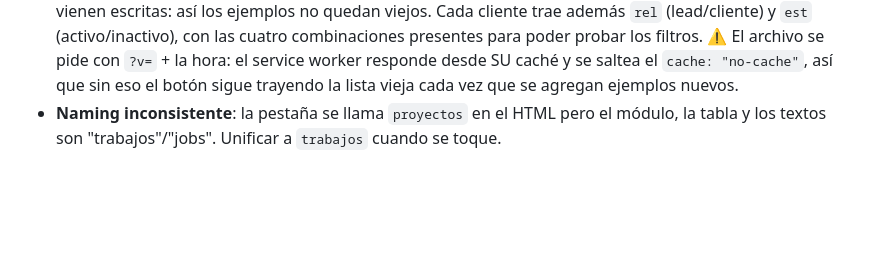
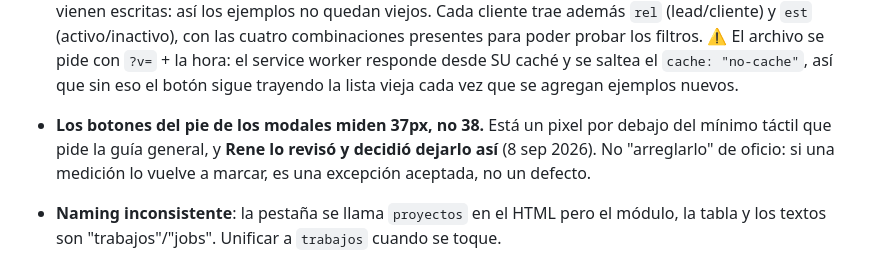
Before and after one commit to ReneValenzuela2114/onestop-hvac, a Markdown page: CLAUDE.md, the part around the change. GitHub-like rendering; blank space fills up the shorter version.

Commit message:
Los 37px del pie de los modales quedan asi, por decision de Rene
Queda escrito para que una medicion futura no lo vuelva a marcar como
defecto ni alguien lo "arregle" sin preguntar.

Co-Authored-By: Claude Opus 5 <noreply@anthropic.com>

```diff
--- a/CLAUDE.md
+++ b/CLAUDE.md
@@ -227,6 +227,11 @@ serio hasta que exista D1.**
   ⚠️ El archivo se pide con `?v=` + la hora: el service worker responde desde
   SU caché y se saltea el `cache: "no-cache"`, así que sin eso el botón sigue
   trayendo la lista vieja cada vez que se agregan ejemplos nuevos.
+- **Los botones del pie de los modales miden 37px, no 38.** Está un pixel por
+  debajo del mínimo táctil que pide la guía general, y **Rene lo revisó y
+  decidió dejarlo así** (8 sep 2026). No "arreglarlo" de oficio: si una
+  medición lo vuelve a marcar, es una excepción aceptada, no un defecto.
+
 - **Naming inconsistente**: la pestaña se llama `proyectos` en el HTML pero el módulo,
   la tabla y los textos son "trabajos"/"jobs". Unificar a `trabajos` cuando se toque.
 - **El Worker queda con una dirección pública hasta que exista el login.** Se filtra
```
